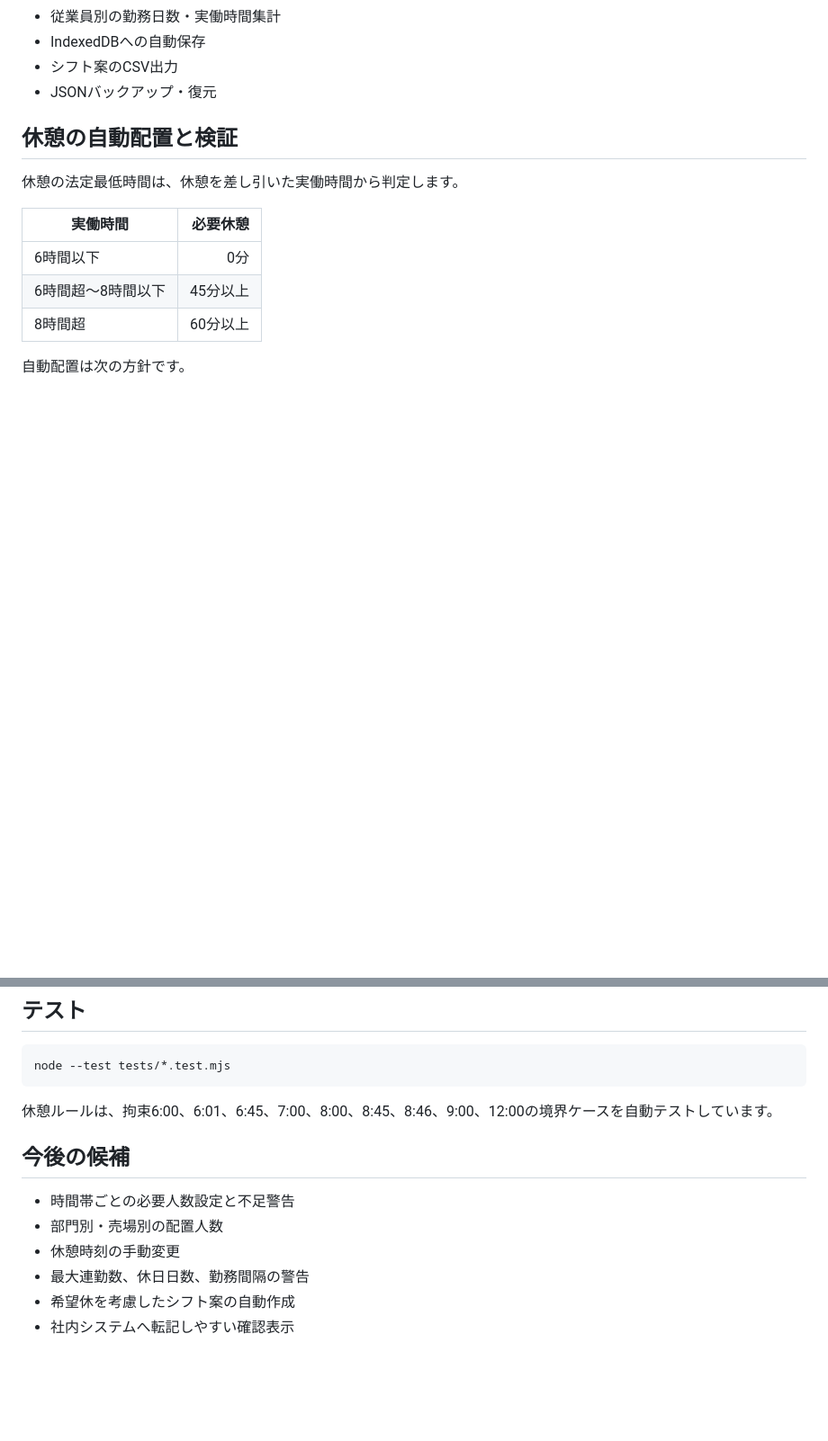
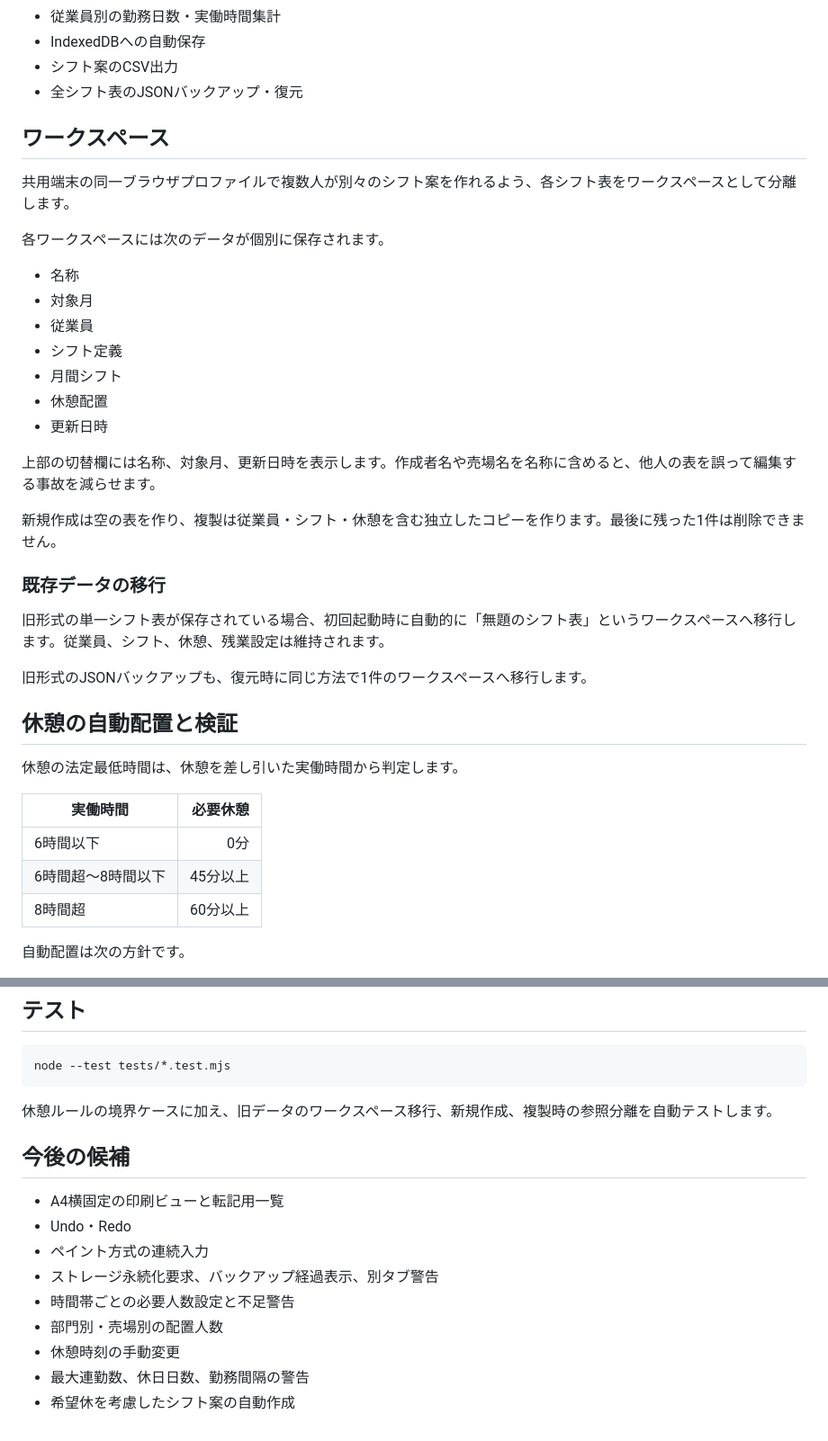
Before and after one commit to shinbowork2025-ops/shift-assistant, a Markdown page: README.md, 2 parts joined by grey strips. Shown at 90% size. GitHub-like rendering; blank space fills up the shorter version.

Commit message:
docs: explain workspace separation and migration

````diff
--- a/README.md
+++ b/README.md
@@ -28,7 +30,31 @@
 - 従業員別の勤務日数・実働時間集計
 - IndexedDBへの自動保存
 - シフト案のCSV出力
-- JSONバックアップ・復元
+- 全シフト表のJSONバックアップ・復元
+
+## ワークスペース
+
+共用端末の同一ブラウザプロファイルで複数人が別々のシフト案を作れるよう、各シフト表をワークスペースとして分離します。
+
+各ワークスペースには次のデータが個別に保存されます。
+
+- 名称
+- 対象月
+- 従業員
+- シフト定義
+- 月間シフト
+- 休憩配置
+- 更新日時
+
+上部の切替欄には名称、対象月、更新日時を表示します。作成者名や売場名を名称に含めると、他人の表を誤って編集する事故を減らせます。
+
+新規作成は空の表を作り、複製は従業員・シフト・休憩を含む独立したコピーを作ります。最後に残った1件は削除できません。
+
+### 既存データの移行
+
+旧形式の単一シフト表が保存されている場合、初回起動時に自動的に「無題のシフト表」というワークスペースへ移行します。従業員、シフト、休憩、残業設定は維持されます。
+
+旧形式のJSONバックアップも、復元時に同じ方法で1件のワークスペースへ移行します。
 
 ## 休憩の自動配置と検証
 
@@ -128,13 +154,16 @@ python -m http.server 8000
 node --test tests/*.test.mjs
 ```
 
-休憩ルールは、拘束6:00、6:01、6:45、7:00、8:00、8:45、8:46、9:00、12:00の境界ケースを自動テストしています。
+休憩ルールの境界ケースに加え、旧データのワークスペース移行、新規作成、複製時の参照分離を自動テストします。
 
 ## 今後の候補
 
+- A4横固定の印刷ビューと転記用一覧
+- Undo・Redo
+- ペイント方式の連続入力
+- ストレージ永続化要求、バックアップ経過表示、別タブ警告
 - 時間帯ごとの必要人数設定と不足警告
 - 部門別・売場別の配置人数
 - 休憩時刻の手動変更
 - 最大連勤数、休日日数、勤務間隔の警告
 - 希望休を考慮したシフト案の自動作成
-- 社内システムへ転記しやすい確認表示
````
Also changed, not shown: other parts of README.md (+4 -2 lines).
